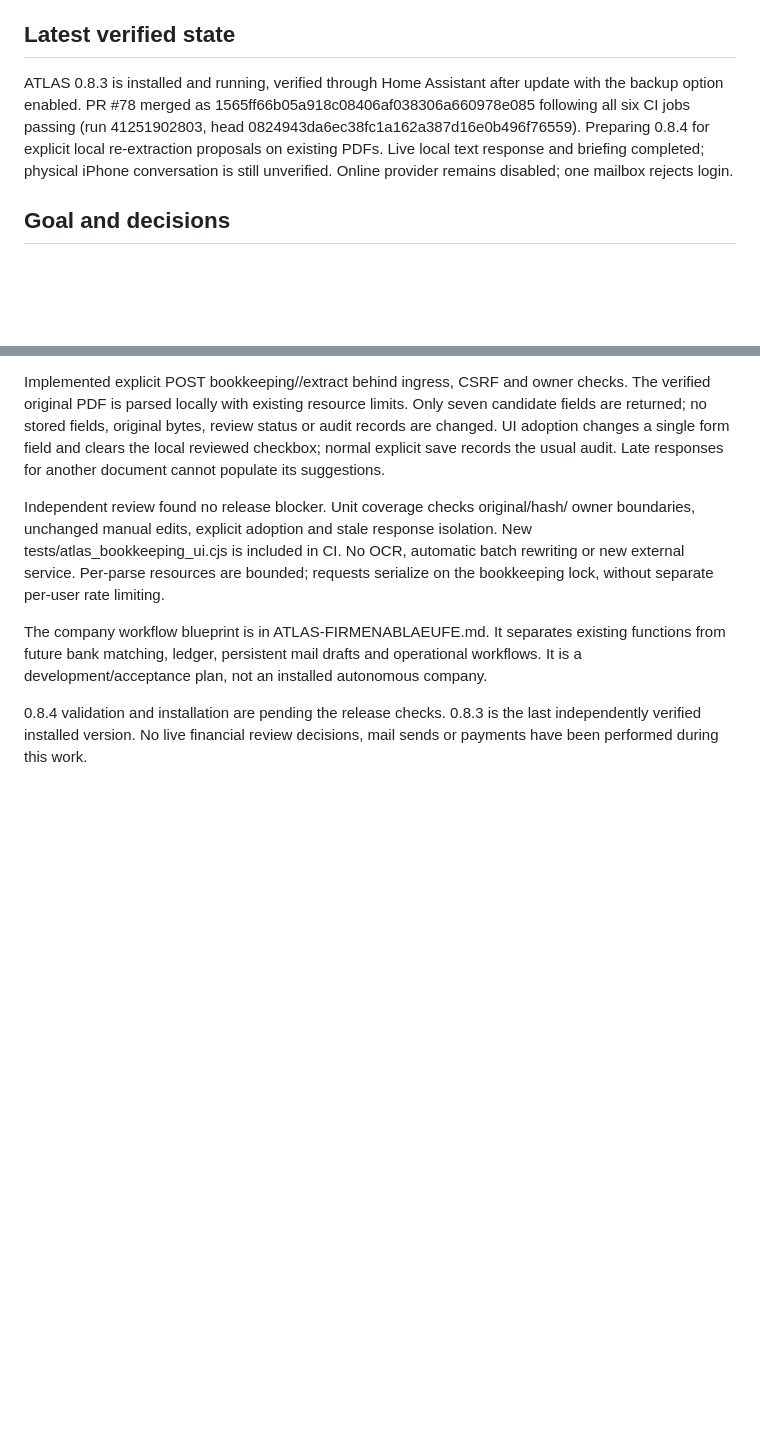
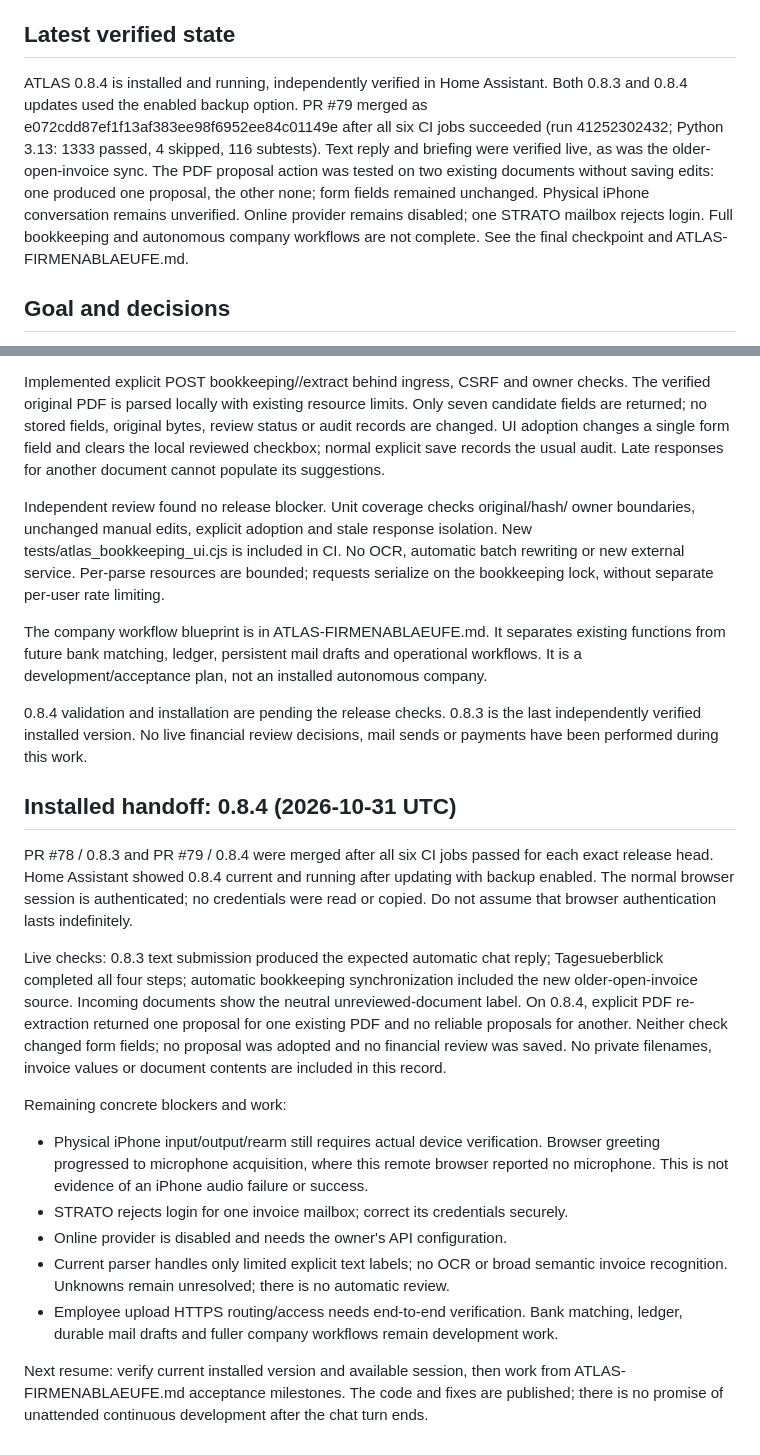
Before and after one commit to hgoekcay/ftst-angebotsdesigner, a Markdown page: docs/ATLAS-STATUS.md, 2 parts joined by grey strips. Drawn GitHub-style; blank space fills up the shorter version.

Commit message:
Record verified ATLAS 0.8.4 deployment and remaining acceptance work (#80)

```diff
--- a/docs/ATLAS-STATUS.md
+++ b/docs/ATLAS-STATUS.md
@@ -5,12 +5,16 @@ to perform unapproved external actions. Check live versions before deployment.
 
 ## Latest verified state
 
-ATLAS 0.8.3 is installed and running, verified through Home Assistant after update
-with the backup option enabled. PR #78 merged as 1565ff66b05a918c08406af038306a660978e085
-following all six CI jobs passing (run 41251902803, head 0824943da6ec38fc1a162a387d16e0b496f76559).
-Preparing 0.8.4 for explicit local re-extraction proposals on existing PDFs.
-Live local text response and briefing completed; physical iPhone conversation is
-still unverified. Online provider remains disabled; one mailbox rejects login.
+ATLAS 0.8.4 is installed and running, independently verified in Home Assistant.
+Both 0.8.3 and 0.8.4 updates used the enabled backup option. PR #79 merged as
+e072cdd87ef1f13af383ee98f6952ee84c01149e after all six CI jobs succeeded
+(run 41252302432; Python 3.13: 1333 passed, 4 skipped, 116 subtests).
+Text reply and briefing were verified live, as was the older-open-invoice sync.
+The PDF proposal action was tested on two existing documents without saving edits:
+one produced one proposal, the other none; form fields remained unchanged.
+Physical iPhone conversation remains unverified. Online provider remains disabled;
+one STRATO mailbox rejects login. Full bookkeeping and autonomous company workflows
+are not complete. See the final checkpoint and ATLAS-FIRMENABLAEUFE.md.
 
 ## Goal and decisions
 
@@ -416,3 +420,34 @@ workflows. It is a development/acceptance plan, not an installed autonomous comp
 0.8.4 validation and installation are pending the release checks. 0.8.3 is the
 last independently verified installed version. No live financial review decisions,
 mail sends or payments have been performed during this work.
+
+
+## Installed handoff: 0.8.4 (2026-10-31 UTC)
+
+PR #78 / 0.8.3 and PR #79 / 0.8.4 were merged after all six CI jobs passed for each
+exact release head. Home Assistant showed 0.8.4 current and running after updating
+with backup enabled. The normal browser session is authenticated; no credentials
+were read or copied. Do not assume that browser authentication lasts indefinitely.
+
+Live checks: 0.8.3 text submission produced the expected automatic chat reply;
+Tagesueberblick completed all four steps; automatic bookkeeping synchronization
+included the new older-open-invoice source. Incoming documents show the neutral
+unreviewed-document label. On 0.8.4, explicit PDF re-extraction returned one proposal
+for one existing PDF and no reliable proposals for another. Neither check changed
+form fields; no proposal was adopted and no financial review was saved. No private
+filenames, invoice values or document contents are included in this record.
+
+Remaining concrete blockers and work:
+- Physical iPhone input/output/rearm still requires actual device verification.
+  Browser greeting progressed to microphone acquisition, where this remote browser
+  reported no microphone. This is not evidence of an iPhone audio failure or success.
+- STRATO rejects login for one invoice mailbox; correct its credentials securely.
+- Online provider is disabled and needs the owner's API configuration.
+- Current parser handles only limited explicit text labels; no OCR or broad semantic
+  invoice recognition. Unknowns remain unresolved; there is no automatic review.
+- Employee upload HTTPS routing/access needs end-to-end verification. Bank matching,
+  ledger, durable mail drafts and fuller company workflows remain development work.
+
+Next resume: verify current installed version and available session, then work from
+ATLAS-FIRMENABLAEUFE.md acceptance milestones. The code and fixes are published;
+there is no promise of unattended continuous development after the chat turn ends.
```
